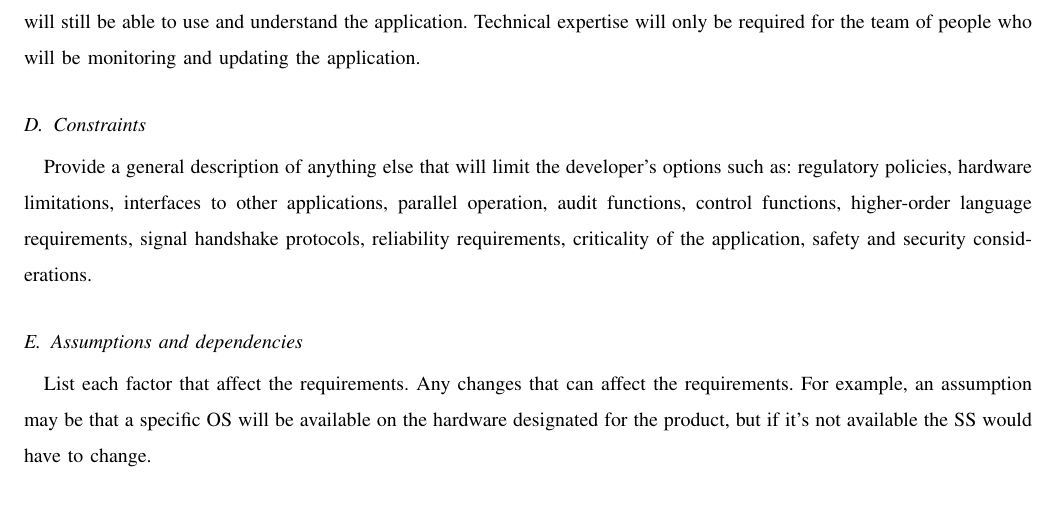
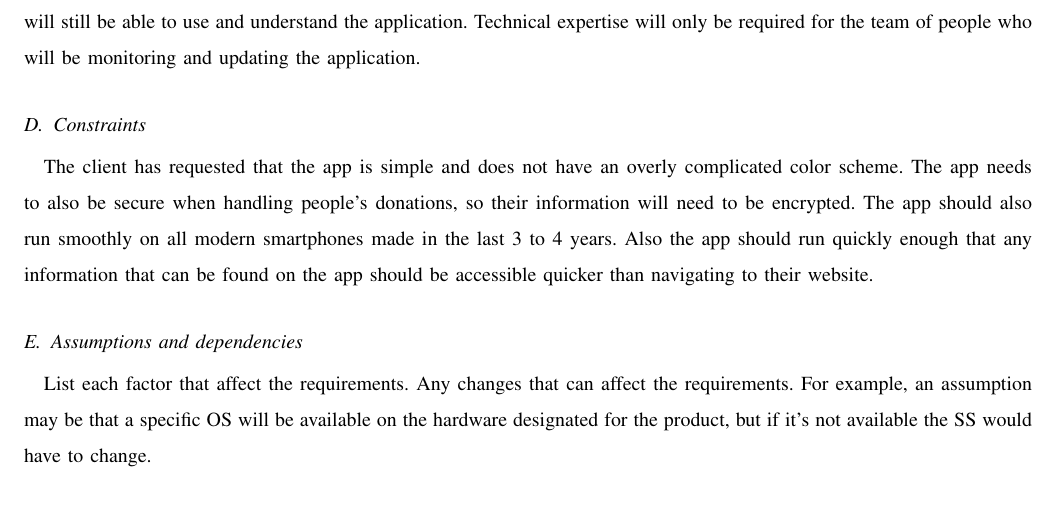
Before and after one commit to Maxdimm/Capstone-group-62, a LaTeX paper (requirements/requirements.tex): part of page 4 of 5, cut so that both start at the same text. Compiled offline with LaTeX, dvips and Ghostscript; a missing font is replaced by an installed copy or a similar font; a LaTeX package or settings file that is missing is left out.

Commit message:
Added constraints subsection

```diff
--- a/requirements/requirements.tex
+++ b/requirements/requirements.tex
@@ -141,7 +141,7 @@
 	Technical expertise will only be required for the team of people who will be monitoring and updating the application.
 
 	\subsection{Constraints}
-	Provide a general description of anything else that will limit the developer's options such as: regulatory policies, hardware limitations, interfaces to other applications, parallel operation, audit functions, control functions, higher-order language requirements, signal handshake protocols, reliability requirements, criticality of the application, safety and security considerations.
+	The client has requested that the app is simple and does not have an overly complicated color scheme. The app needs to also be secure when handling people’s donations, so their information will need to be encrypted. The app should also run smoothly on all modern smartphones made in the last 3 to 4 years. Also the app should run quickly enough that any information that can be found on the app should be accessible quicker than navigating to their website.
 
 	\subsection{Assumptions and dependencies}
 	List each factor that affect the requirements.
```
